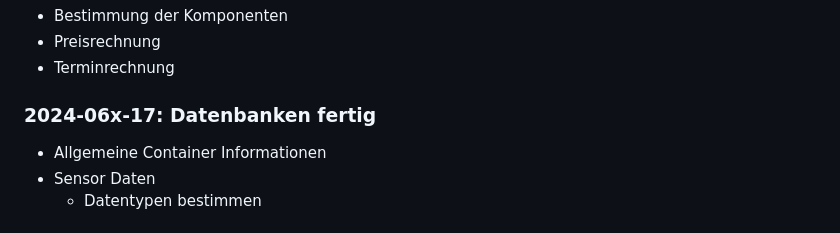
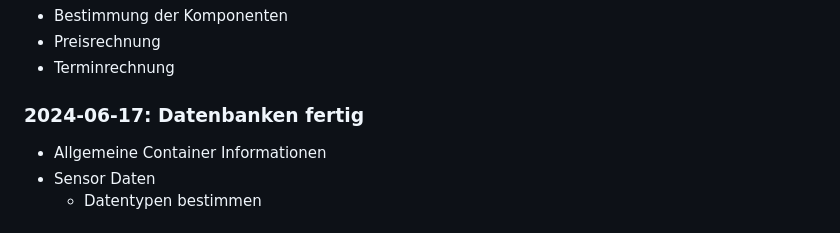
Before and after one commit to bitsneak/Contrude, a Markdown page: Diplomarbeit/90-Projektplan.md, the part around the change. GitHub-like rendering.

```diff
--- a/Diplomarbeit/90-Projektplan.md
+++ b/Diplomarbeit/90-Projektplan.md
@@ -181,7 +181,7 @@ Hier ein Beispiel wie die Meilensteine im Fall einer aussehen können
 - Preisrechnung
 - Terminrechnung
 
-### 2024-06x-17: Datenbanken fertig
+### 2024-06-17: Datenbanken fertig
 
 - Allgemeine Container Informationen
 - Sensor Daten
```
